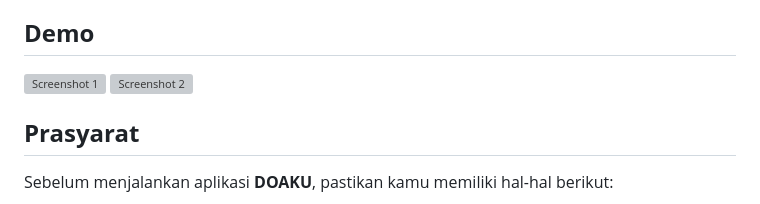
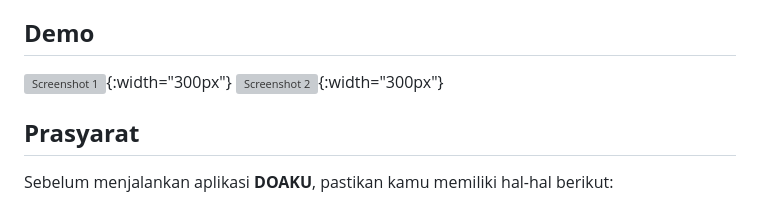
Before and after one commit to accelaries/Doa-Harian, a Markdown page: README.md, the part around one of its changes. Drawn GitHub-style; grey boxes are pictures that could not be loaded.

```diff
--- a/README.md
+++ b/README.md
@@ -11,8 +11,9 @@
 
 ## **Demo**
 
-![Screenshot 1](https://github.com/user-attachments/assets/54b20c02-48dc-47d5-bc9b-6c80fc6872c1?raw=true)
-![Screenshot 2](https://github.com/user-attachments/assets/e9b6fa81-ecde-43db-993f-b826c803e535?raw=true)
+![Screenshot 1](https://github.com/user-attachments/assets/54b20c02-48dc-47d5-bc9b-6c80fc6872c1?raw=true){:width="300px"}
+![Screenshot 2](https://github.com/user-attachments/assets/e9b6fa81-ecde-43db-993f-b826c803e535?raw=true){:width="300px"}
+
 
 
 ## **Prasyarat**
```
Also changed, not shown: other parts of README.md (+1 -0 lines).
